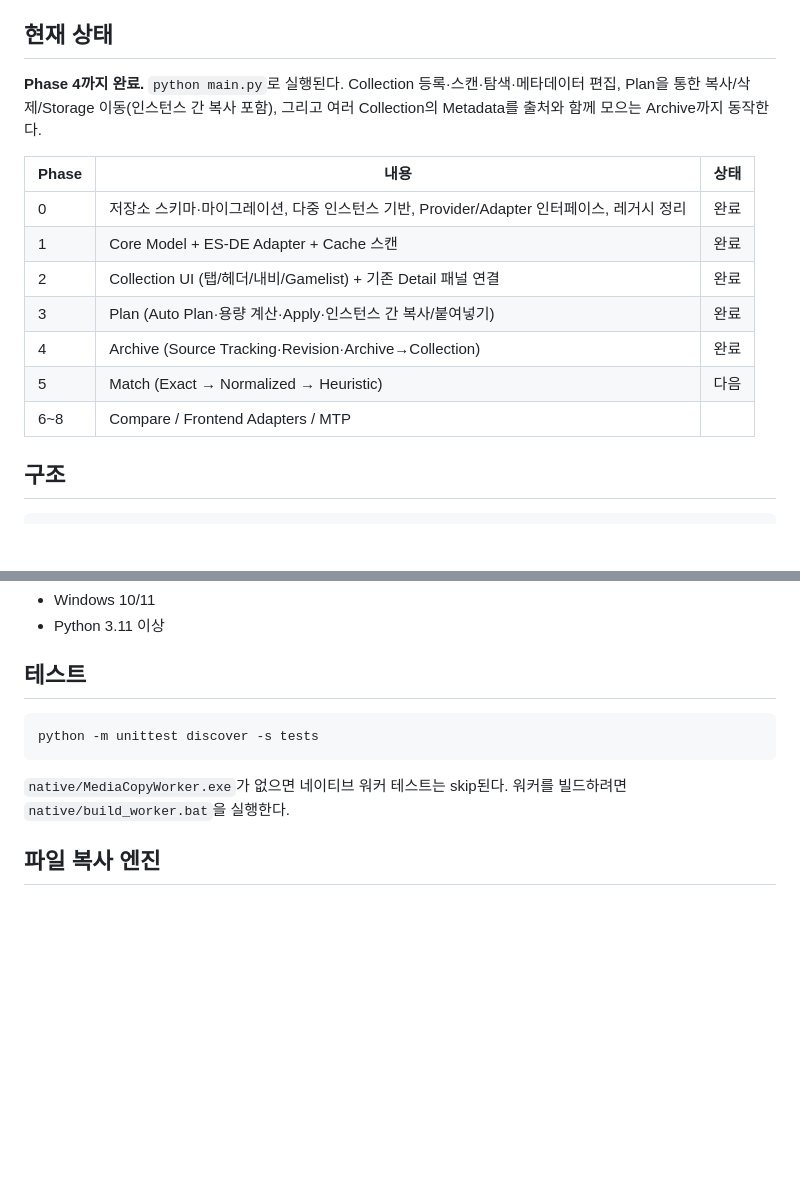
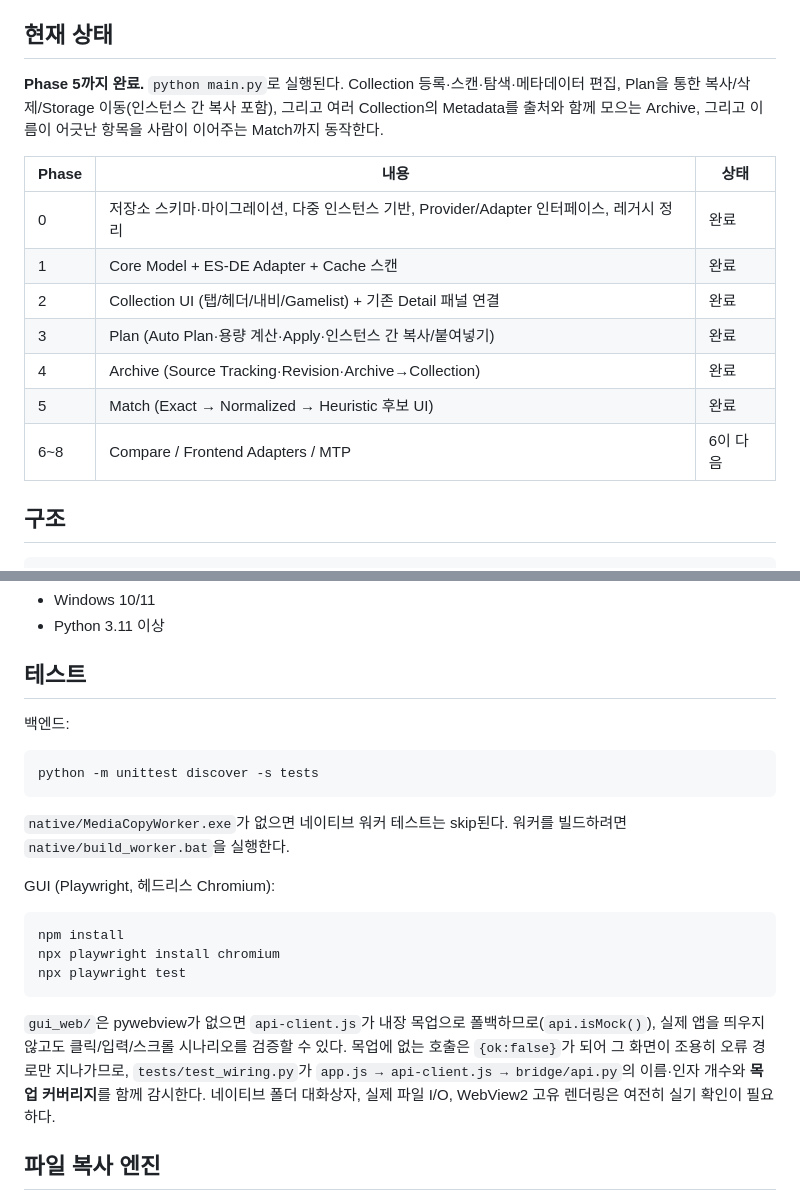
Before and after one commit to moning-1664/retro-meta-studio, a Markdown page: README.md, 2 parts joined by grey strips. Drawn GitHub-style; blank space fills up the shorter version.

````diff
--- a/README.md
+++ b/README.md
@@ -21,9 +21,10 @@
 
 ## 현재 상태
 
-**Phase 4까지 완료.** `python main.py`로 실행된다. Collection 등록·스캔·탐색·메타데이터
+**Phase 5까지 완료.** `python main.py`로 실행된다. Collection 등록·스캔·탐색·메타데이터
 편집, Plan을 통한 복사/삭제/Storage 이동(인스턴스 간 복사 포함), 그리고 여러 Collection의
-Metadata를 출처와 함께 모으는 Archive까지 동작한다.
+Metadata를 출처와 함께 모으는 Archive, 그리고 이름이 어긋난 항목을 사람이 이어주는
+Match까지 동작한다.
 
 | Phase | 내용 | 상태 |
 |---|---|---|
@@ -32,8 +33,8 @@ Metadata를 출처와 함께 모으는 Archive까지 동작한다.
 | 2 | Collection UI (탭/헤더/내비/Gamelist) + 기존 Detail 패널 연결 | 완료 |
 | 3 | Plan (Auto Plan·용량 계산·Apply·인스턴스 간 복사/붙여넣기) | 완료 |
 | 4 | Archive (Source Tracking·Revision·Archive→Collection) | 완료 |
-| 5 | Match (Exact → Normalized → Heuristic) | 다음 |
-| 6~8 | Compare / Frontend Adapters / MTP | |
+| 5 | Match (Exact → Normalized → Heuristic 후보 UI) | 완료 |
+| 6~8 | Compare / Frontend Adapters / MTP | 6이 다음 |
 
 ## 구조
 
@@ -67,12 +68,29 @@ db/
 
 ## 테스트
 
+백엔드:
+
 ```
 python -m unittest discover -s tests
 ```
 
 `native/MediaCopyWorker.exe`가 없으면 네이티브 워커 테스트는 skip된다. 워커를 빌드하려면
 `native/build_worker.bat`을 실행한다.
+
+GUI (Playwright, 헤드리스 Chromium):
+
+```
+npm install
+npx playwright install chromium
+npx playwright test
+```
+
+`gui_web/`은 pywebview가 없으면 `api-client.js`가 내장 목업으로 폴백하므로(`api.isMock()`),
+실제 앱을 띄우지 않고도 클릭/입력/스크롤 시나리오를 검증할 수 있다. 목업에 없는 호출은
+`{ok:false}`가 되어 그 화면이 조용히 오류 경로만 지나가므로, `tests/test_wiring.py`가
+`app.js → api-client.js → bridge/api.py`의 이름·인자 개수와 **목업 커버리지**를 함께
+감시한다. 네이티브 폴더 대화상자, 실제 파일 I/O, WebView2 고유 렌더링은 여전히 실기
+확인이 필요하다.
 
 ## 파일 복사 엔진
 
````
Also changed, not shown: docs/ARCHITECTURE.md (+1 -1 lines), docs/REPORTS/2026-09-08-phase5-match-and-test-harness.md (added, +146 -0 lines).
